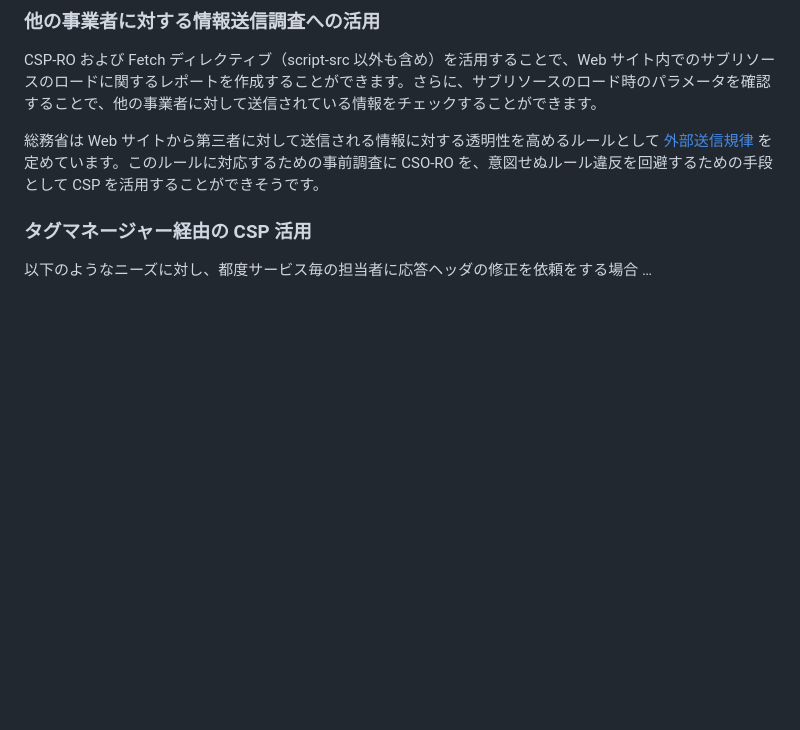
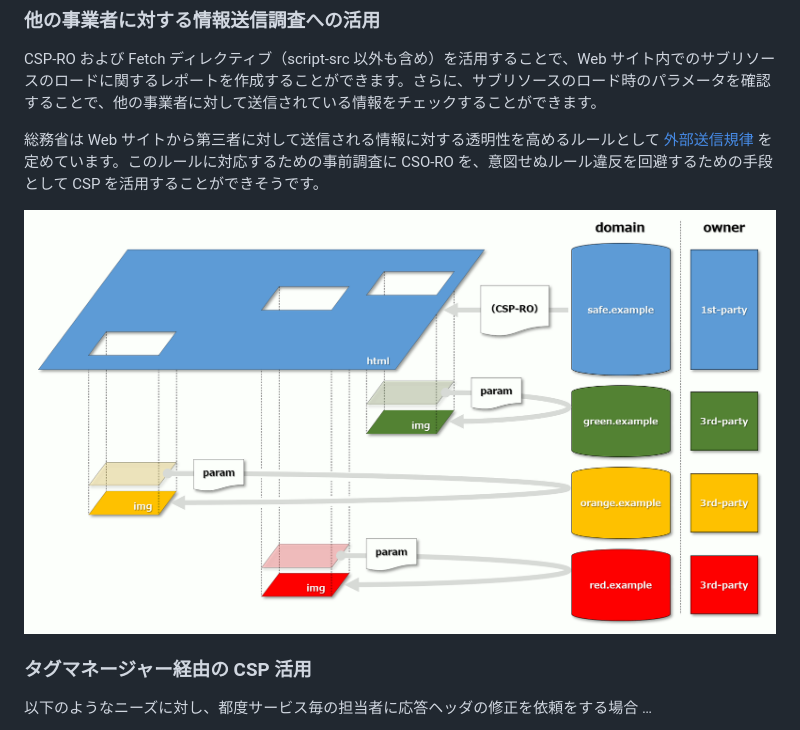
Before and after one commit to nakayama-kazuki/202x, a Markdown page: CSP/readme.md, the part around the change. Rendered like a GitHub page; pictures changed too: CSP/img08.png (added); blank space fills up the shorter version.

```diff
--- a/CSP/readme.md
+++ b/CSP/readme.md
@@ -168,6 +168,8 @@ CSP-RO および Fetch ディレクティブ（script-src 以外も含め）を
 
 総務省は Web サイトから第三者に対して送信される情報に対する透明性を高めるルールとして [外部送信規律](https://www.soumu.go.jp/main_sosiki/joho_tsusin/d_syohi/gaibusoushin_kiritsu.html) を定めています。このルールに対応するための事前調査に CSO-RO を、意図せぬルール違反を回避するための手段として CSP を活用することができそうです。
 
+<img src='https://raw.githubusercontent.com/nakayama-kazuki/202x/main/CSP/img08.png' />
+
 ### タグマネージャー経由の CSP 活用
 
 以下のようなニーズに対し、都度サービス毎の担当者に応答ヘッダの修正を依頼をする場合 …
```
Also changed, not shown: CSP/img06.png.
